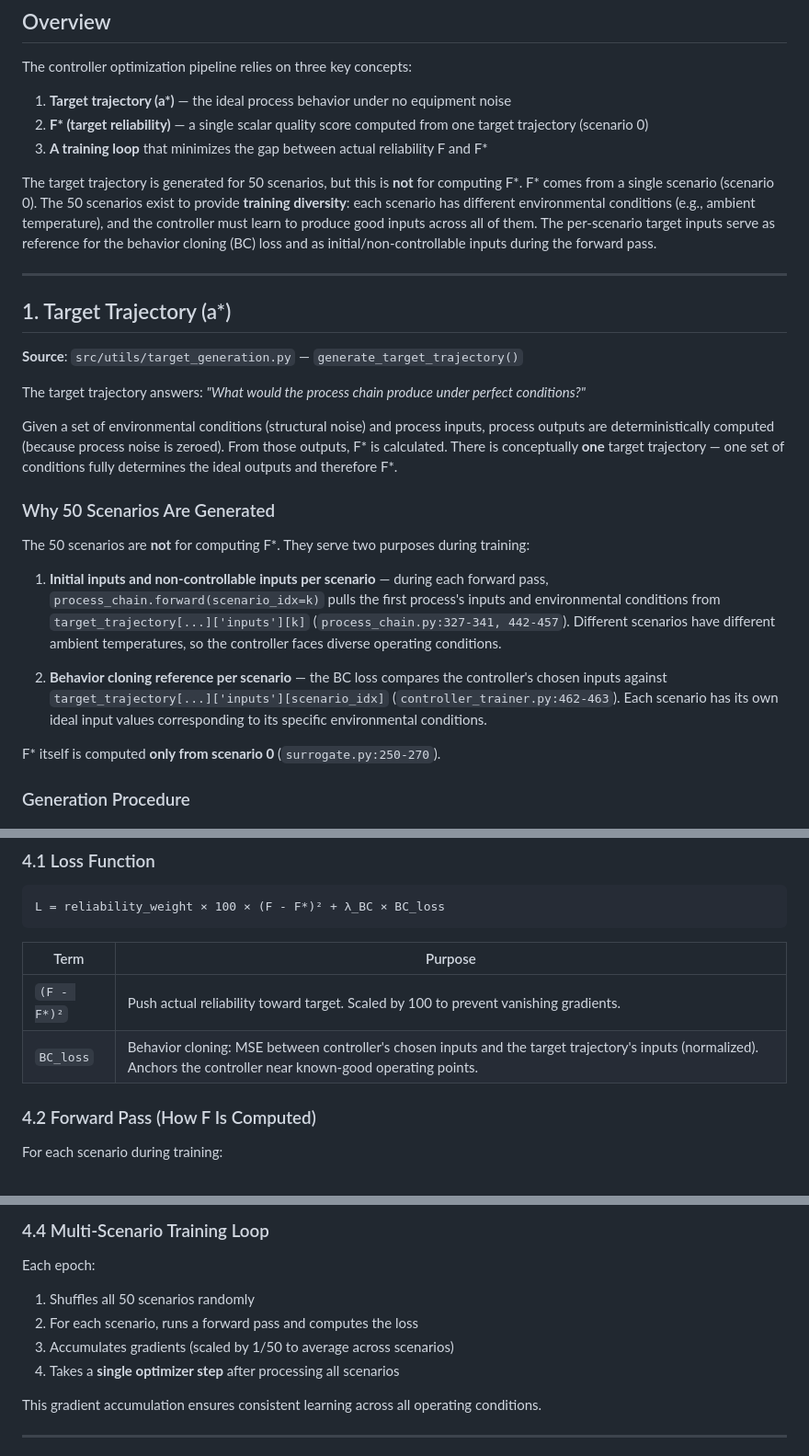
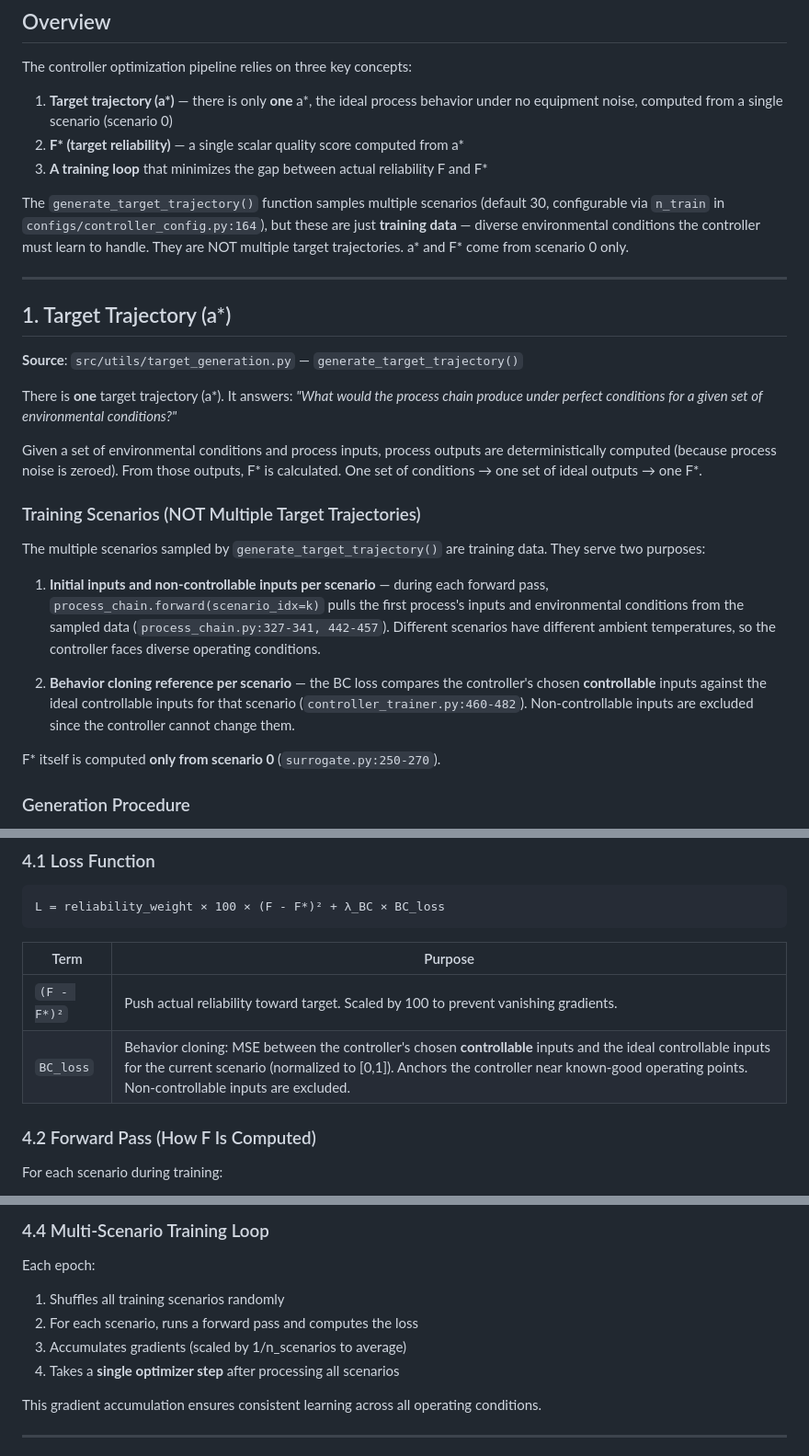
Before and after one commit to costanmatteo/AZIMUTH, a Markdown page: controller_optimization/docs/trajectory_and_fstar_explanation.md, 3 parts joined by grey strips. Shown at 92% size. GitHub-like rendering.

Commit message:
docs: correct a* uniqueness and BC loss controllable-only scope
- a* is ONE target trajectory (scenario 0), not one per scenario.
  The multiple scenarios are training data, not multiple target
  trajectories.
- BC loss should compare only controllable inputs, since
  non-controllable inputs cannot be changed by the controller.
- Replace hardcoded "50 scenarios" references with configurable
  n_scenarios (default 30 from controller_config.py).

https://claude.ai/code/session_01DP14dqqZJoufebi42QmPXw

```diff
--- a/controller_optimization/docs/trajectory_and_fstar_explanation.md
+++ b/controller_optimization/docs/trajectory_and_fstar_explanation.md
@@ -4,16 +4,15 @@
 
 The controller optimization pipeline relies on three key concepts:
 
-1. **Target trajectory (a\*)** — the ideal process behavior under no equipment noise
-2. **F\* (target reliability)** — a single scalar quality score computed from one target trajectory (scenario 0)
+1. **Target trajectory (a\*)** — there is only **one** a\*, the ideal process behavior
+   under no equipment noise, computed from a single scenario (scenario 0)
+2. **F\* (target reliability)** — a single scalar quality score computed from a\*
 3. **A training loop** that minimizes the gap between actual reliability F and F\*
 
-The target trajectory is generated for 50 scenarios, but this is **not** for computing F\*.
-F\* comes from a single scenario (scenario 0). The 50 scenarios exist to provide
-**training diversity**: each scenario has different environmental conditions (e.g., ambient
-temperature), and the controller must learn to produce good inputs across all of them.
-The per-scenario target inputs serve as reference for the behavior cloning (BC) loss and
-as initial/non-controllable inputs during the forward pass.
+The `generate_target_trajectory()` function samples multiple scenarios (default 30,
+configurable via `n_train` in `configs/controller_config.py:164`), but these are just
+**training data** — diverse environmental conditions the controller must learn to handle.
+They are NOT multiple target trajectories. a\* and F\* come from scenario 0 only.
 
 ---
 
@@ -21,27 +20,28 @@ as initial/non-controllable inputs during the forward pass.
 
 **Source**: `src/utils/target_generation.py` — `generate_target_trajectory()`
 
-The target trajectory answers: *"What would the process chain produce under perfect conditions?"*
+There is **one** target trajectory (a\*). It answers: *"What would the process chain
+produce under perfect conditions for a given set of environmental conditions?"*
 
-Given a set of environmental conditions (structural noise) and process inputs, process
-outputs are deterministically computed (because process noise is zeroed). From those
-outputs, F\* is calculated. There is conceptually **one** target trajectory — one set of
-conditions fully determines the ideal outputs and therefore F\*.
+Given a set of environmental conditions and process inputs, process outputs are
+deterministically computed (because process noise is zeroed). From those outputs, F\* is
+calculated. One set of conditions → one set of ideal outputs → one F\*.
 
-### Why 50 Scenarios Are Generated
+### Training Scenarios (NOT Multiple Target Trajectories)
 
-The 50 scenarios are **not** for computing F\*. They serve two purposes during training:
+The multiple scenarios sampled by `generate_target_trajectory()` are training data.
+They serve two purposes:
 
 1. **Initial inputs and non-controllable inputs per scenario** — during each forward pass,
    `process_chain.forward(scenario_idx=k)` pulls the first process's inputs and environmental
-   conditions from `target_trajectory[...]['inputs'][k]` (`process_chain.py:327-341, 442-457`).
+   conditions from the sampled data (`process_chain.py:327-341, 442-457`).
    Different scenarios have different ambient temperatures, so the controller faces diverse
    operating conditions.
 
 2. **Behavior cloning reference per scenario** — the BC loss compares the controller's
-   chosen inputs against `target_trajectory[...]['inputs'][scenario_idx]`
-   (`controller_trainer.py:462-463`). Each scenario has its own ideal input values
-   corresponding to its specific environmental conditions.
+   chosen **controllable** inputs against the ideal controllable inputs for that scenario
+   (`controller_trainer.py:460-482`). Non-controllable inputs are excluded since the
+   controller cannot change them.
 
 F\* itself is computed **only from scenario 0** (`surrogate.py:250-270`).
 
@@ -143,7 +143,7 @@ L = reliability_weight × 100 × (F - F*)² + λ_BC × BC_loss
 | Term | Purpose |
 |------|---------|
 | `(F - F*)²` | Push actual reliability toward target. Scaled by 100 to prevent vanishing gradients. |
-| `BC_loss` | Behavior cloning: MSE between controller's chosen inputs and the target trajectory's inputs (normalized). Anchors the controller near known-good operating points. |
+| `BC_loss` | Behavior cloning: MSE between the controller's chosen **controllable** inputs and the ideal controllable inputs for the current scenario (normalized to [0,1]). Anchors the controller near known-good operating points. Non-controllable inputs are excluded. |
 
 ### 4.2 Forward Pass (How F Is Computed)
 
@@ -174,9 +174,9 @@ The exponential decay for BC uses: `λ_BC = λ_start × exp(3 × ln(λ_end/λ_st
 
 Each epoch:
 
-1. Shuffles all 50 scenarios randomly
+1. Shuffles all training scenarios randomly
 2. For each scenario, runs a forward pass and computes the loss
-3. Accumulates gradients (scaled by 1/50 to average across scenarios)
+3. Accumulates gradients (scaled by 1/n_scenarios to average)
 4. Takes a **single optimizer step** after processing all scenarios
 
 This gradient accumulation ensures consistent learning across all operating conditions.
```
